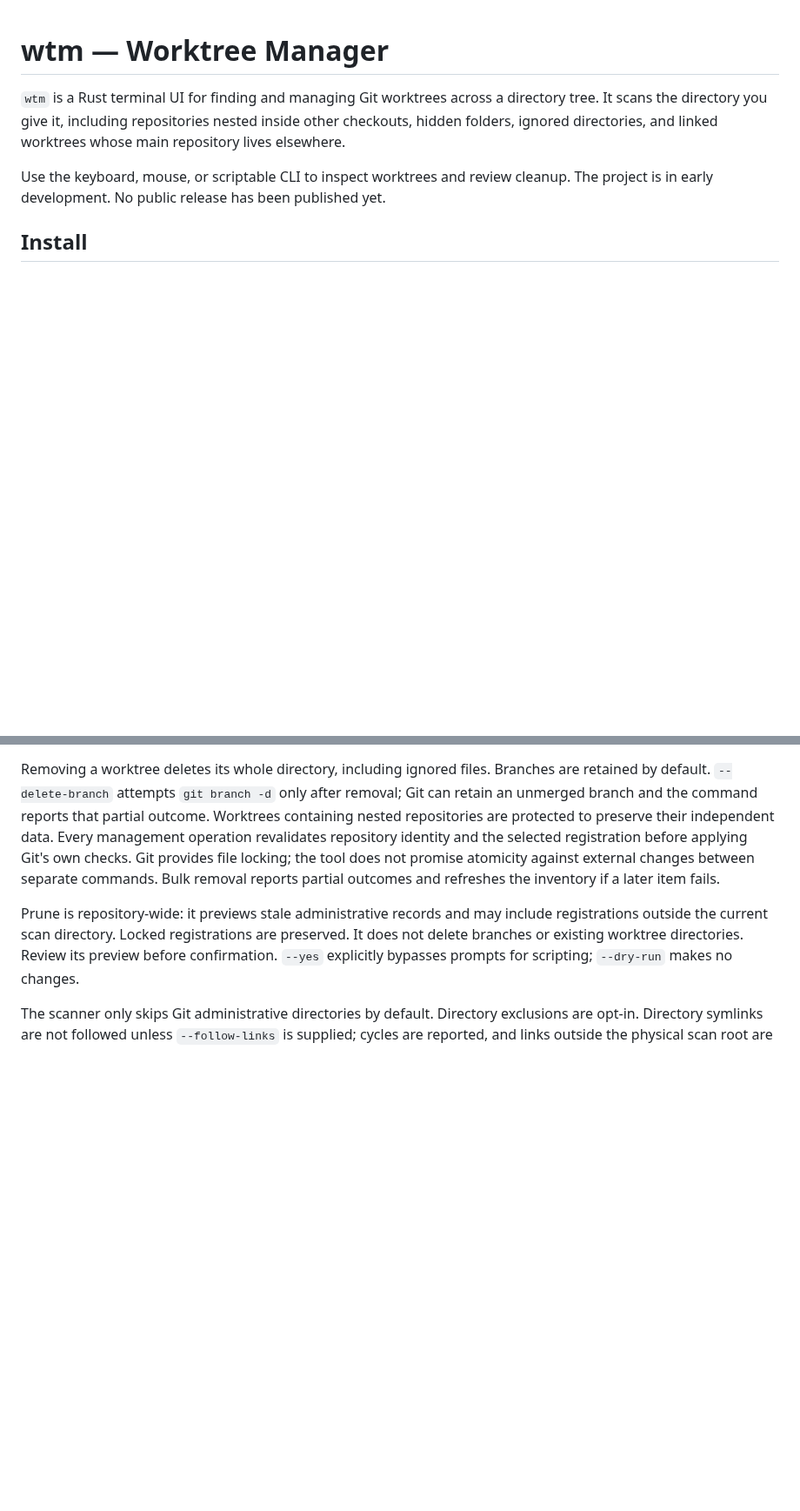
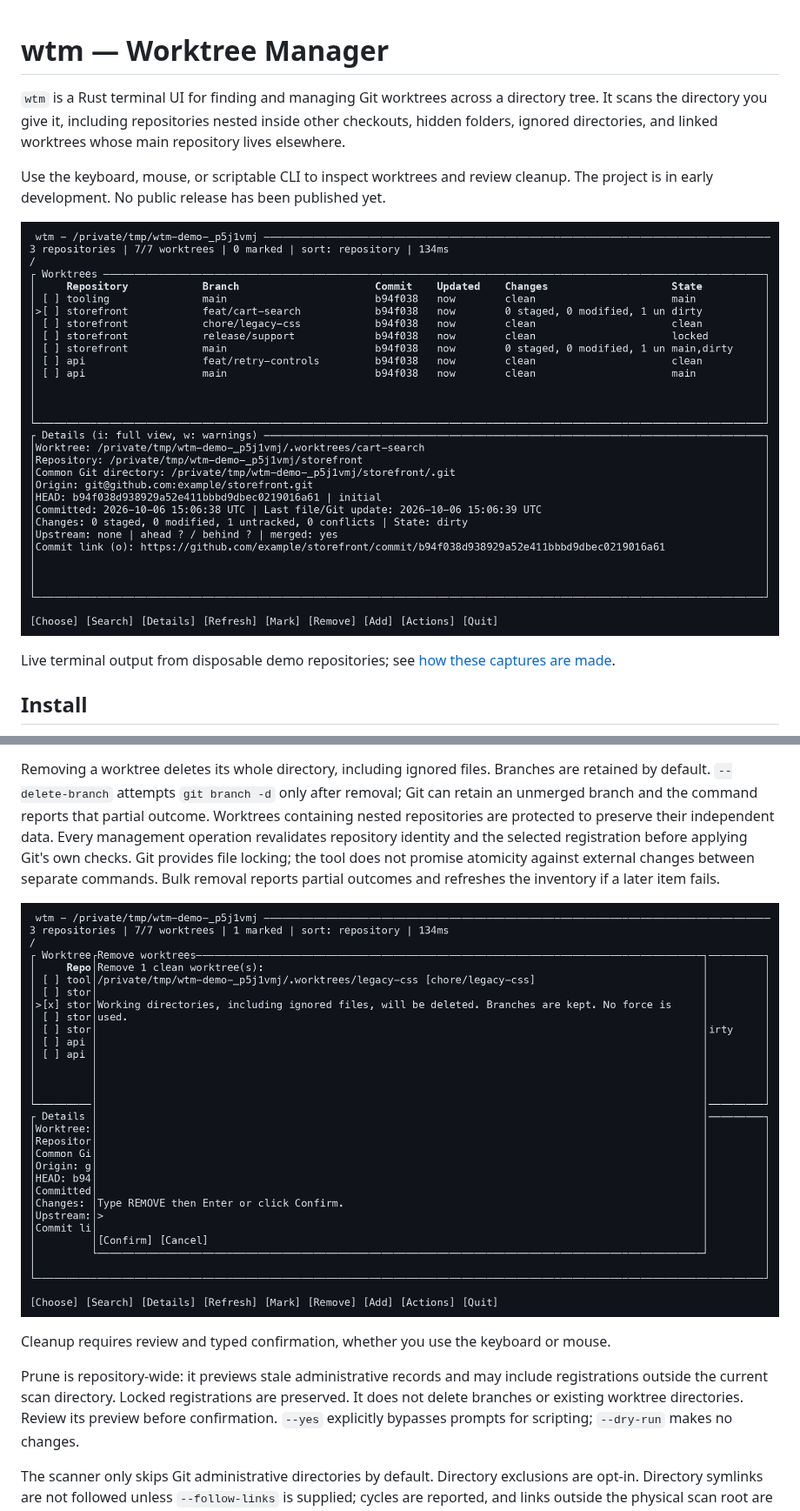
Before and after one commit to tiaanduplessis/wtm, a Markdown page: README.md, 2 parts joined by grey strips. Shown at 87% size. Rendered like a GitHub page; pictures changed too: docs/images/cleanup-review.png (added), docs/images/dashboard.png (added); blank space fills up the shorter version.

Commit message:
docs: add live terminal captures to README

```diff
--- a/README.md
+++ b/README.md
@@ -6,6 +6,10 @@ hidden folders, ignored directories, and linked worktrees whose main repository
 
 Use the keyboard, mouse, or scriptable CLI to inspect worktrees and review cleanup.
 The project is in early development. No public release has been published yet.
+
+![wtm dashboard showing seven worktrees across three repositories, with clean, dirty, locked, and primary states](docs/images/dashboard.png)
+
+Live terminal output from disposable demo repositories; see [how these captures are made](docs/screenshots.md).
 
 ## Install
 
@@ -177,6 +181,10 @@ before applying Git's own checks. Git provides file locking; the tool does not p
 atomicity against external changes between separate commands. Bulk removal reports
 partial outcomes and refreshes the inventory if a later item fails.
 
+![Cleanup review showing a marked clean worktree, retained branches, and the requirement to type REMOVE before confirming](docs/images/cleanup-review.png)
+
+Cleanup requires review and typed confirmation, whether you use the keyboard or mouse.
+
 Prune is repository-wide: it previews stale administrative records and may include
 registrations outside the current scan directory. Locked registrations are preserved.
 It does not delete branches or existing worktree directories. Review its preview before
```
Also changed, not shown: docs/screenshots.md (added, +26 -0 lines), 1 other file.
